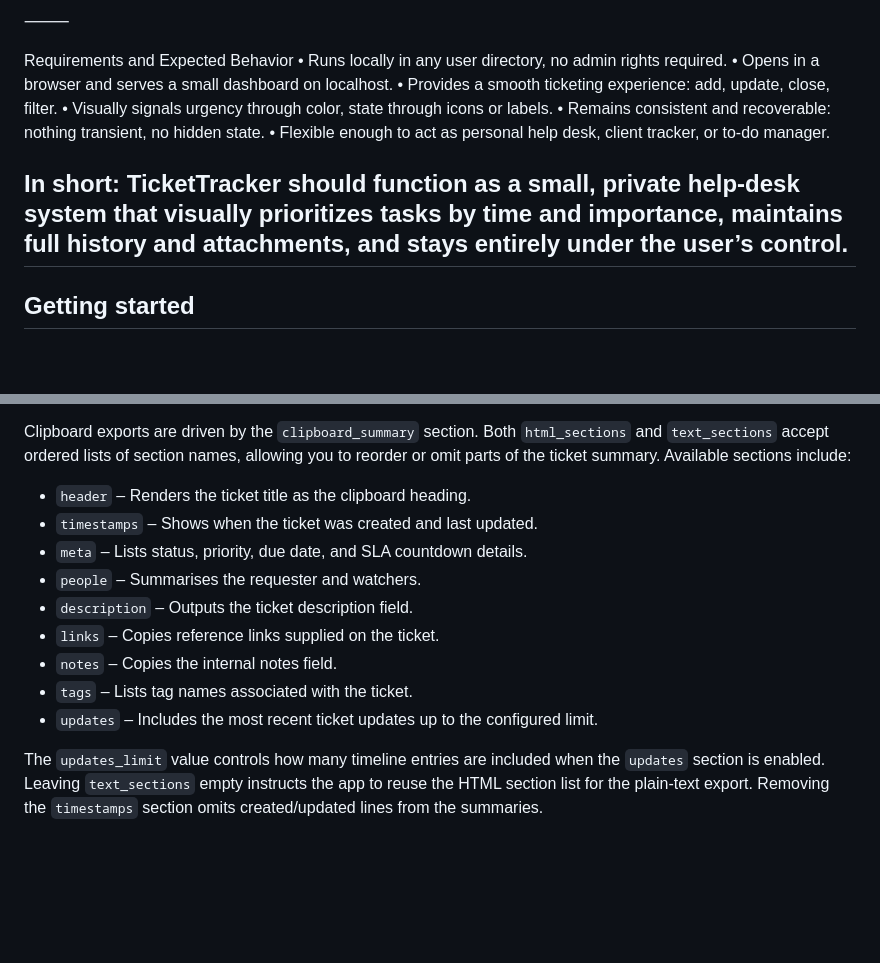
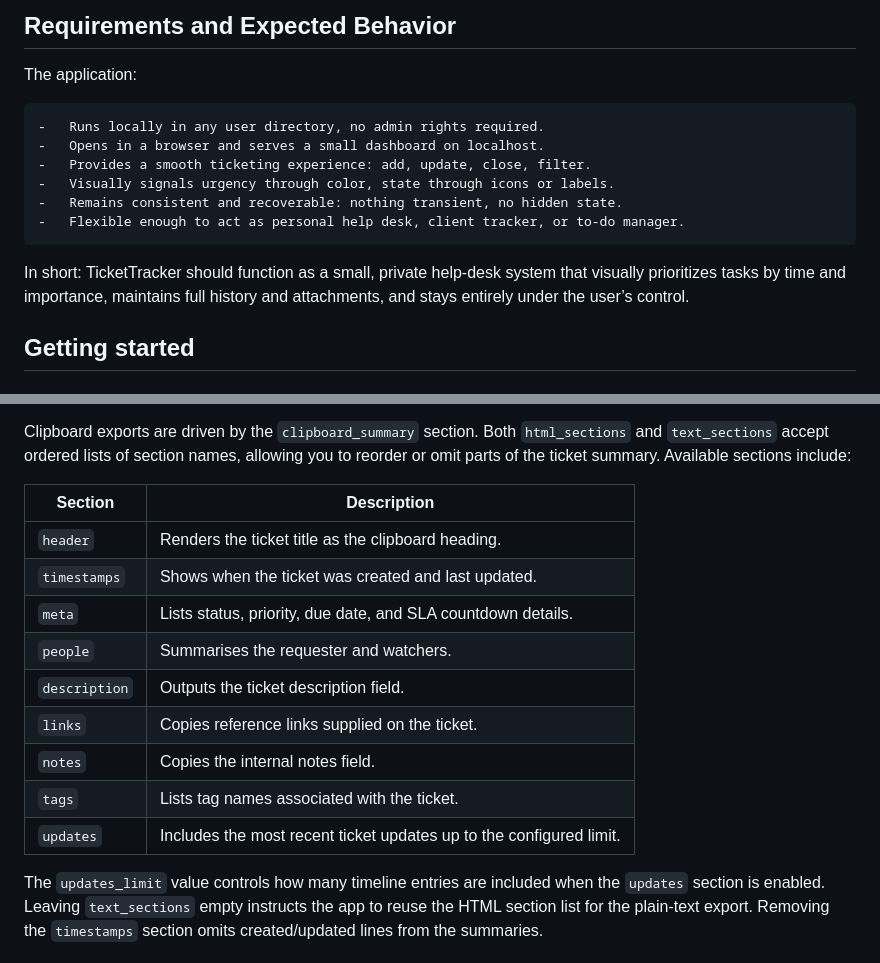
Before and after one commit to rinc3w1nd/TicketTracker, a Markdown page: README.md, 2 parts joined by grey strips. GitHub-like rendering; blank space fills up the shorter version.

```diff
--- a/README.md
+++ b/README.md
@@ -50,16 +74,15 @@ All data lives in a single SQLite file and local upload directory. Nothing leave
 
-⸻
+## Requirements and Expected Behavior
+The application:
 
-Requirements and Expected Behavior
-	•	Runs locally in any user directory, no admin rights required.
-	•	Opens in a browser and serves a small dashboard on localhost.
-	•	Provides a smooth ticketing experience: add, update, close, filter.
-	•	Visually signals urgency through color, state through icons or labels.
-	•	Remains consistent and recoverable: nothing transient, no hidden state.
-	•	Flexible enough to act as personal help desk, client tracker, or to-do manager.
+	-	Runs locally in any user directory, no admin rights required.
+	-	Opens in a browser and serves a small dashboard on localhost.
+	-	Provides a smooth ticketing experience: add, update, close, filter.
+	-	Visually signals urgency through color, state through icons or labels.
+	-	Remains consistent and recoverable: nothing transient, no hidden state.
+	-	Flexible enough to act as personal help desk, client tracker, or to-do manager.
 
 In short: TicketTracker should function as a small, private help-desk system that visually prioritizes tasks by time and importance, maintains full history and attachments, and stays entirely under the user’s control.
----
 
 ## Getting started
 
@@ -91,15 +115,17 @@ You can provide a different configuration by setting `TICKETTRACKER_CONFIG` to a
 
 Clipboard exports are driven by the `clipboard_summary` section. Both `html_sections` and `text_sections` accept ordered lists of section names, allowing you to reorder or omit parts of the ticket summary. Available sections include:
 
-- `header` – Renders the ticket title as the clipboard heading.
-- `timestamps` – Shows when the ticket was created and last updated.
-- `meta` – Lists status, priority, due date, and SLA countdown details.
-- `people` – Summarises the requester and watchers.
-- `description` – Outputs the ticket description field.
-- `links` – Copies reference links supplied on the ticket.
-- `notes` – Copies the internal notes field.
-- `tags` – Lists tag names associated with the ticket.
-- `updates` – Includes the most recent ticket updates up to the configured limit.
+| Section | Description |
+|------|---------|
+| `header` | Renders the ticket title as the clipboard heading. |
+| `timestamps` | Shows when the ticket was created and last updated. |
+| `meta` | Lists status, priority, due date, and SLA countdown details. |
+| `people` | Summarises the requester and watchers.	|
+| `description` | Outputs the ticket description field. |
+| `links` | Copies reference links supplied on the ticket. |
+| `notes` | Copies the internal notes field. |
+| `tags` | Lists tag names associated with the ticket. |
+| `updates` | Includes the most recent ticket updates up to the configured limit. |
 
 The `updates_limit` value controls how many timeline entries are included when the `updates` section is enabled. Leaving `text_sections` empty instructs the app to reuse the HTML section list for the plain-text export. Removing the `timestamps` section omits created/updated lines from the summaries.
 
```
Also changed, not shown: other parts of README.md (+79 -30 lines).
